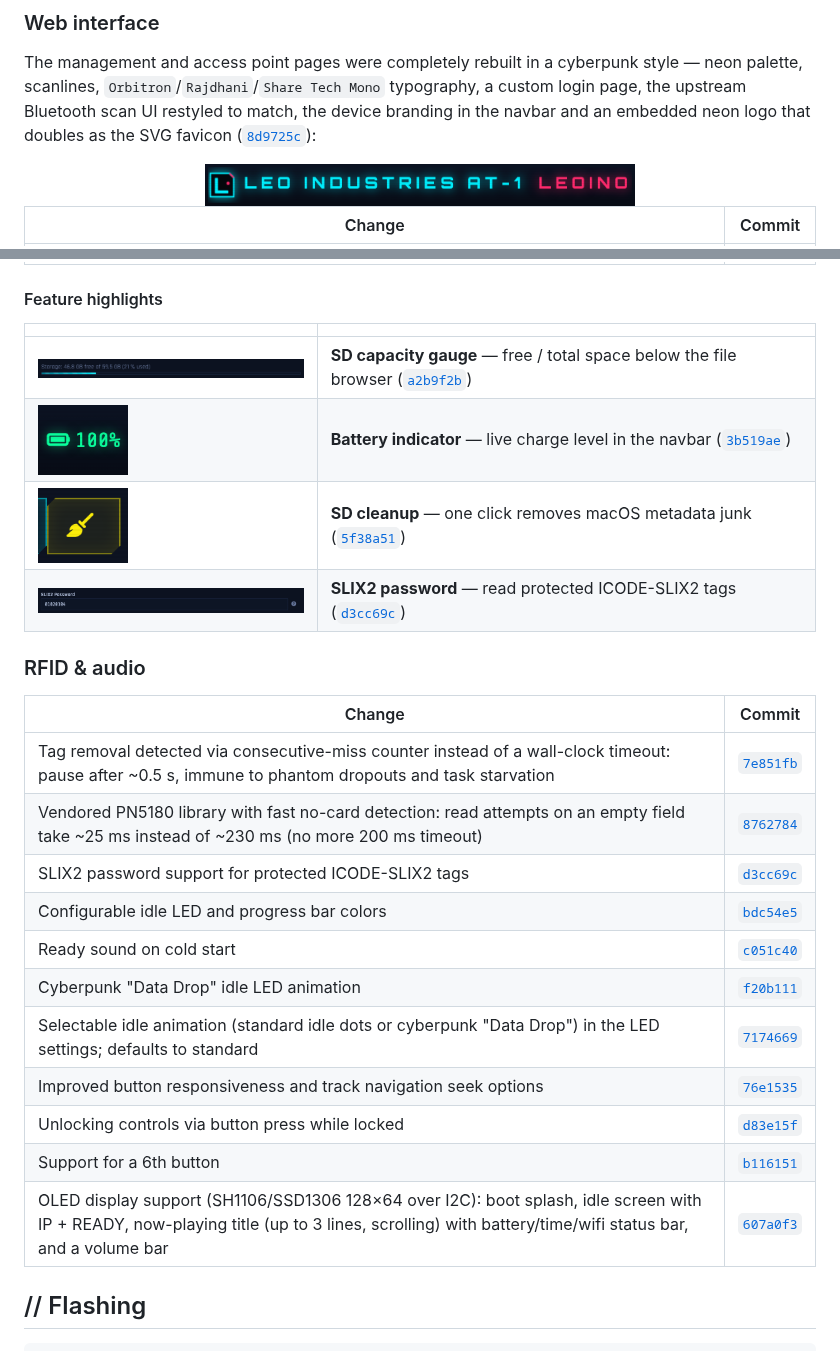
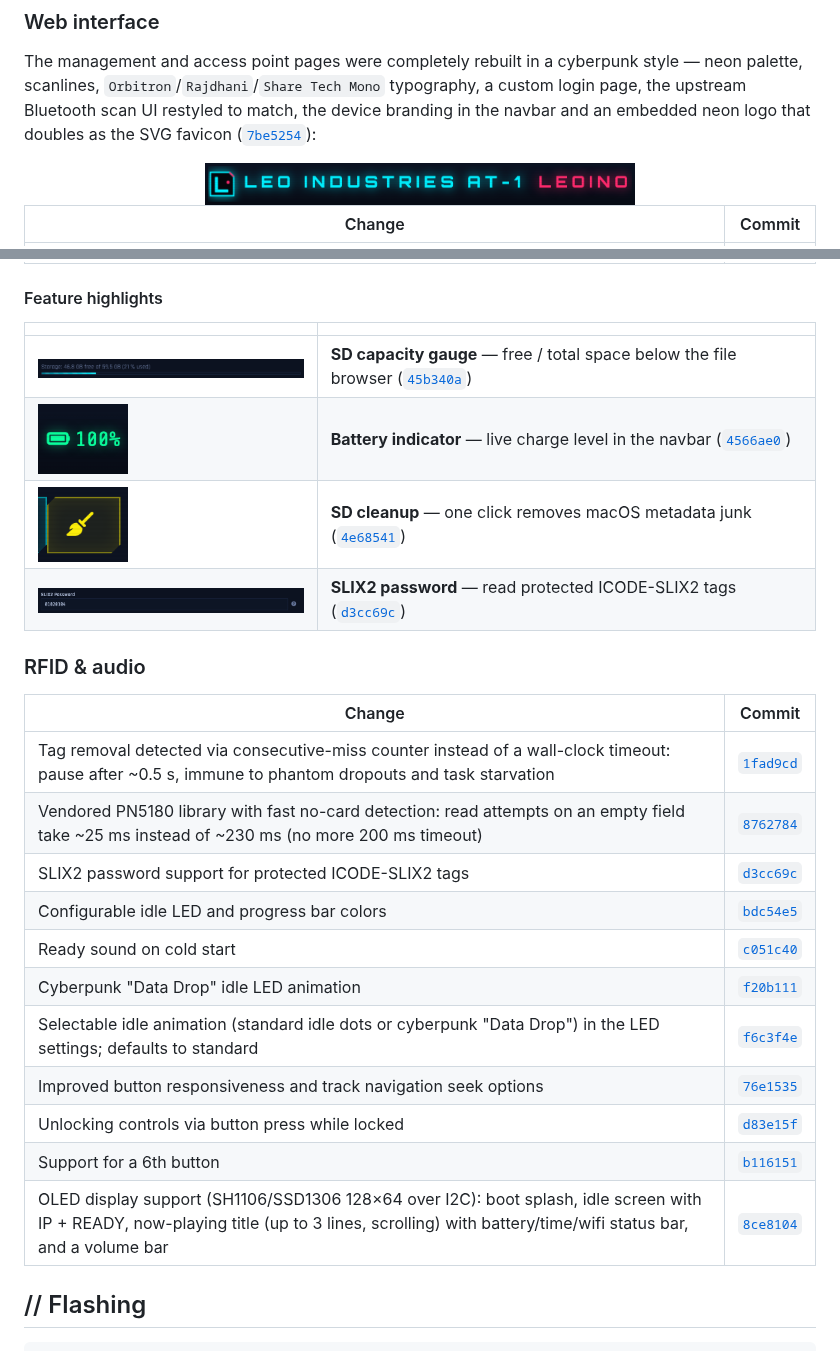
Before and after one commit to biologist79/ESPuino, a Markdown page: README.md, 2 parts joined by grey strips. GitHub-like rendering.

```diff
--- a/README.md
+++ b/README.md
@@ -58,7 +58,7 @@ All changes compared to upstream/`dev`, each with a reference to its commit.
 The management and access point pages were completely rebuilt in a cyberpunk style — neon
 palette, scanlines, `Orbitron`/`Rajdhani`/`Share Tech Mono` typography, a custom login page, the
 upstream Bluetooth scan UI restyled to match, the device branding in the navbar and an embedded
-neon logo that doubles as the SVG favicon ([`8d9725c`](../../commit/8d9725c)):
+neon logo that doubles as the SVG favicon ([`7be5254`](../../commit/7be5254)):
 
 <div align="center"><img src="docs/img/feat-navbar.png" width="430" alt="Navbar branding"></div>
 
@@ -94,26 +94,26 @@ neon logo that doubles as the SVG favicon ([`8d9725c`](../../commit/8d9725c)):
 
 | | |
 | --- | --- |
-| <img src="docs/img/feat-sdcapacity.png" width="320" alt="SD capacity gauge"> | **SD capacity gauge** — free / total space below the file browser ([`a2b9f2b`](../../commit/a2b9f2b)) |
-| <img src="docs/img/feat-battery.png" width="90" alt="Battery indicator"> | **Battery indicator** — live charge level in the navbar ([`3b519ae`](../../commit/3b519ae)) |
-| <img src="docs/img/feat-cleansd.png" width="90" alt="SD clean button"> | **SD cleanup** — one click removes macOS metadata junk ([`5f38a51`](../../commit/5f38a51)) |
+| <img src="docs/img/feat-sdcapacity.png" width="320" alt="SD capacity gauge"> | **SD capacity gauge** — free / total space below the file browser ([`45b340a`](../../commit/45b340a)) |
+| <img src="docs/img/feat-battery.png" width="90" alt="Battery indicator"> | **Battery indicator** — live charge level in the navbar ([`4566ae0`](../../commit/4566ae0)) |
+| <img src="docs/img/feat-cleansd.png" width="90" alt="SD clean button"> | **SD cleanup** — one click removes macOS metadata junk ([`4e68541`](../../commit/4e68541)) |
 | <img src="docs/img/feat-slix2.png" width="320" alt="SLIX2 password field"> | **SLIX2 password** — read protected ICODE-SLIX2 tags ([`d3cc69c`](../../commit/d3cc69c)) |
 
 ### RFID & audio
 
 | Change | Commit |
 | --- | --- |
-| Tag removal detected via consecutive-miss counter instead of a wall-clock timeout: pause after ~0.5 s, immune to phantom dropouts and task starvation | [`7e851fb`](../../commit/7e851fb) |
+| Tag removal detected via consecutive-miss counter instead of a wall-clock timeout: pause after ~0.5 s, immune to phantom dropouts and task starvation | [`1fad9cd`](../../commit/1fad9cd) |
 | Vendored PN5180 library with fast no-card detection: read attempts on an empty field take ~25 ms instead of ~230 ms (no more 200 ms timeout) | [`8762784`](../../commit/8762784) |
 | SLIX2 password support for protected ICODE-SLIX2 tags | [`d3cc69c`](../../commit/d3cc69c) |
 | Configurable idle LED and progress bar colors | [`bdc54e5`](../../commit/bdc54e5) |
 | Ready sound on cold start | [`c051c40`](../../commit/c051c40) |
 | Cyberpunk "Data Drop" idle LED animation | [`f20b111`](../../commit/f20b111) |
-| Selectable idle animation (standard idle dots or cyberpunk "Data Drop") in the LED settings; defaults to standard | [`7174669`](../../commit/7174669) |
+| Selectable idle animation (standard idle dots or cyberpunk "Data Drop") in the LED settings; defaults to standard | [`f6c3f4e`](../../commit/f6c3f4e) |
 | Improved button responsiveness and track navigation seek options | [`76e1535`](../../commit/76e1535) |
 | Unlocking controls via button press while locked | [`d83e15f`](../../commit/d83e15f) |
 | Support for a 6th button | [`b116151`](../../commit/b116151) |
-| OLED display support (SH1106/SSD1306 128×64 over I2C): boot splash, idle screen with IP + READY, now-playing title (up to 3 lines, scrolling) with battery/time/wifi status bar, and a volume bar | [`607a0f3`](../../commit/607a0f3) |
+| OLED display support (SH1106/SSD1306 128×64 over I2C): boot splash, idle screen with IP + READY, now-playing title (up to 3 lines, scrolling) with battery/time/wifi status bar, and a volume bar | [`8ce8104`](../../commit/8ce8104) |
 
 ## // Flashing
 
```
Also changed, not shown: other parts of README.md (+25 -25 lines).
